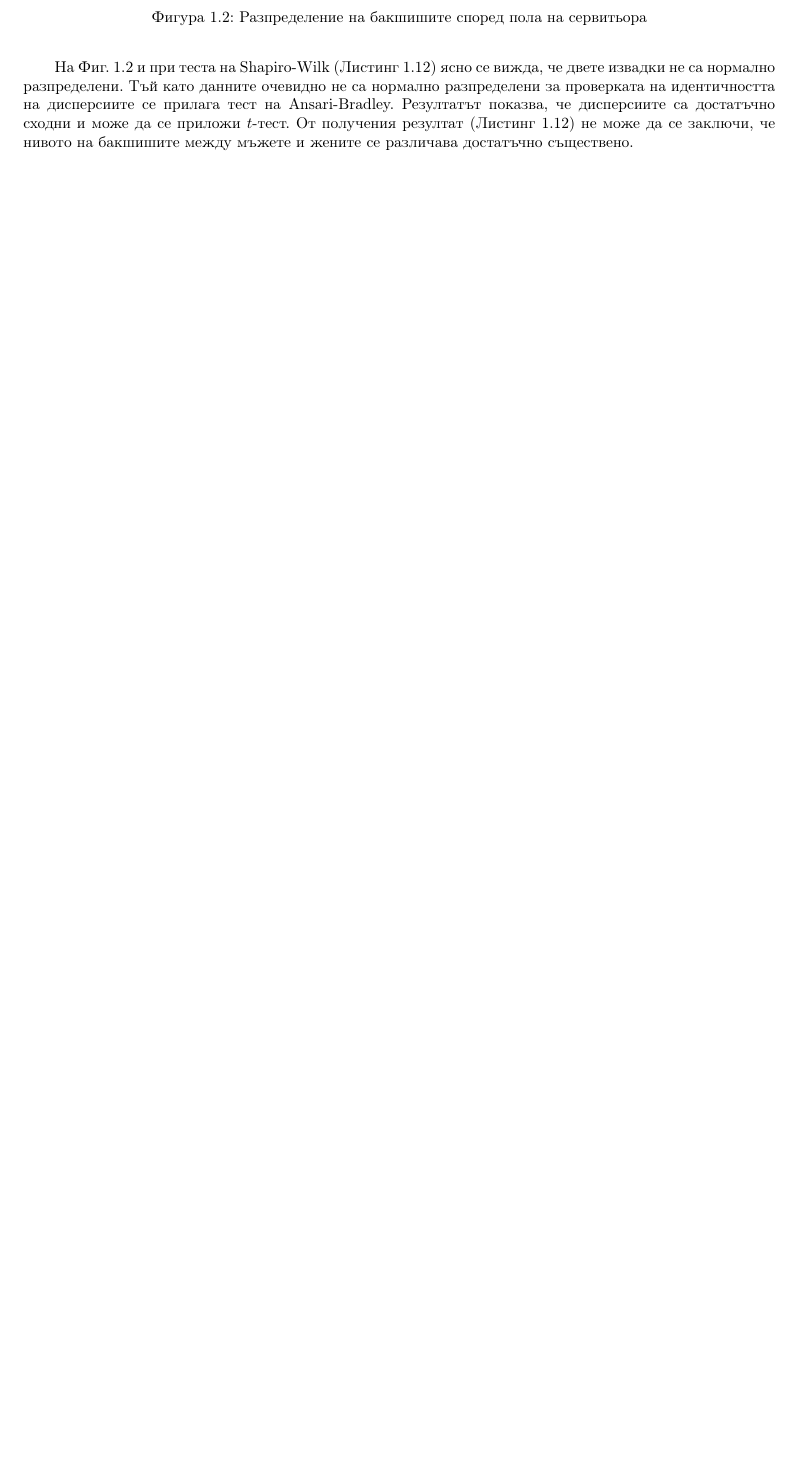
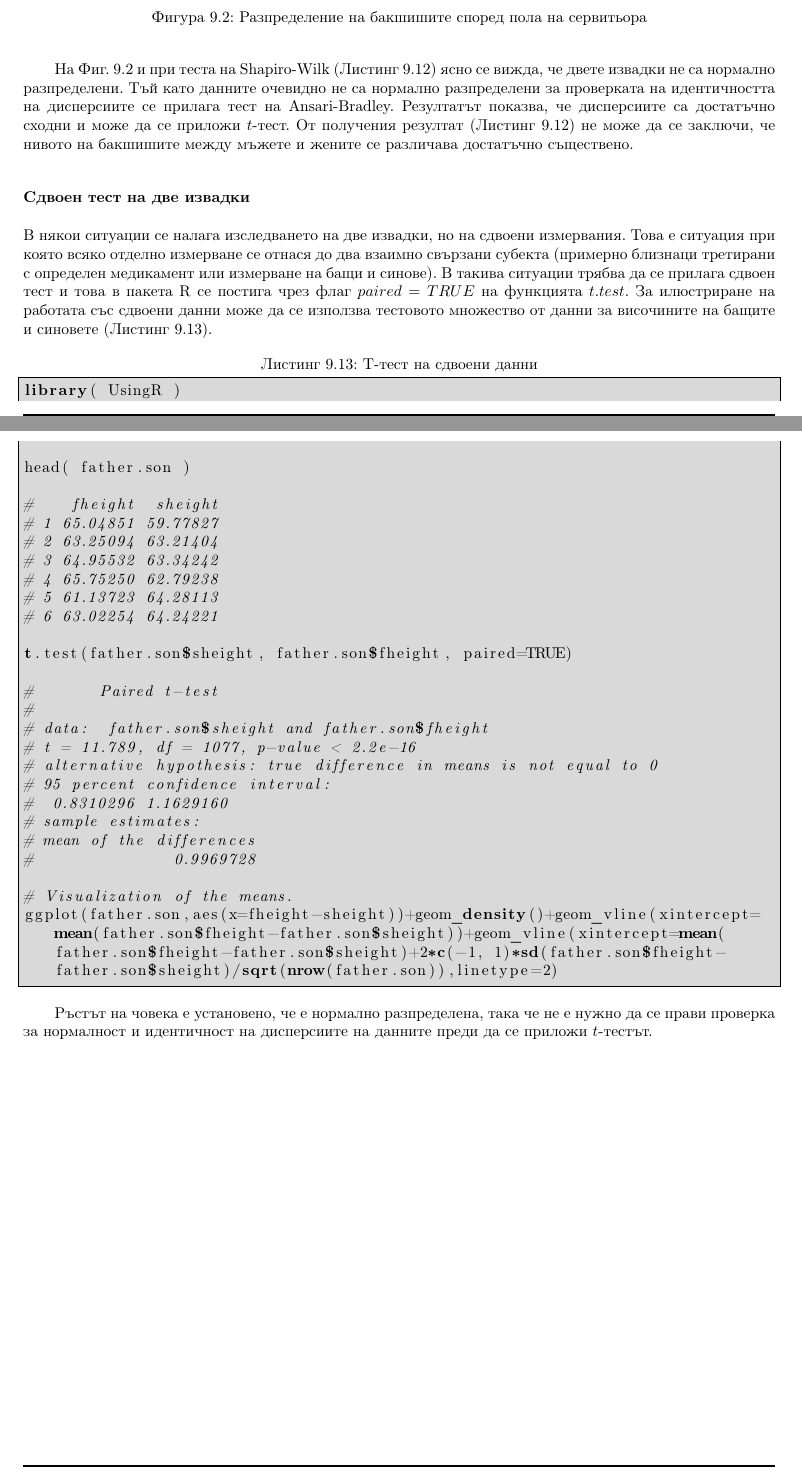
Before and after one commit to TodorBalabanov/Statistical-Data-Processing-with-R, a LaTeX thesis (Statistical-Data-Processing-with-R.tex, which reads chapters/chapter09.tex): part of page 16 of 18 before the commit and two parts of pages 158 and 159 of 165 after it, the two joined at a grey line, cut so that both start at the same text, the shorter picture padded with empty space. Compiled offline with pdfLaTeX.

Commit message:
T-test was completed.

```diff
--- a/Statistical-Data-Processing-with-R.tex
+++ b/Statistical-Data-Processing-with-R.tex
@@ -16,7 +16,7 @@
 % Използва се за включване на кориците под формата на PDF файлове.
 \usepackage{pdfpages}
 % Служи за управление на заглавията.
-\usepackage{fancyheadings}
+\usepackage{fancyhdr}
 \usepackage{listings}
 % Служи за списък на формулите.
 \usepackage{tocloft}
@@ -51,17 +51,16 @@
 \parindent=20pt
 \flushbottom
 
-% Премахва подчертаващата линия в заглавните части.
-\renewcommand{\headrulewidth}{0pt}
+% Добавя черти под хедъра и над футъра.
 
 \selectlanguage{bulgarian}
 
+% Оформление на хедъра и футъра.
 \lhead[\thepage \quad Тодор Балабанов, Зорница Атанасова, Румен Кетипов \quad \hfill]{}
-\chead{}
 \rhead[]{\hfill Статистическа обработка на данни с R \quad \thepage }
-\lfoot{}
 \cfoot[\em Лекции по компютърни науки и технологии на ИИКТ - БАН, № *, 20**]{\em Лекции по компютърни науки и технологии на ИИКТ - БАН, № *, 20**}
-\rfoot{}
+\renewcommand{\headrulewidth}{1pt}
+\renewcommand{\footrulewidth}{1pt}
 
 \onecolumn
 \makeindex[columns=2, title=Азбучен указател, intoc]
--- a/chapters/chapter09.tex
+++ b/chapters/chapter09.tex
@@ -297,3 +298,39 @@ ggplot(ddply(tips, "sex", summarize, tip.mean=mean(tip), tip.sd=sd(tip), Lower=t
 \FloatBarrier
 
 На Фиг. \ref{figure0057} и при теста на Shapiro-Wilk (Листинг \ref{listing0171}) ясно се вижда, че двете извадки не са нормално разпределени. Тъй като данните очевидно не са нормално разпределени за проверката на идентичността на дисперсиите се прилага тест на Ansari-Bradley. Резултатът показва, че дисперсиите са достатъчно сходни и може да се приложи $t$-тест. От получения резултат (Листинг \ref{listing0171}) не може да се заключи, че нивото на бакшишите между мъжете и жените се различава достатъчно съществено.
+
+\subsubsection{Сдвоен тест на две извадки}
+
+В някои ситуации се налага изследването на две извадки, но на сдвоени измервания. Това е ситуация при която всяко отделно измерване се отнася до два взаимно свързани субекта (примерно близнаци третирани с определен медикамент или измерване на бащи и синове). В такива ситуации трябва да се прилага сдвоен тест и това в пакета R се постига чрез флаг $paired=TRUE$ на функцията $t.test$. За илюстриране на работата със сдвоени данни може да се използва тестовото множество от данни за височините на бащите и синовете (Листинг \ref{listing0172}).
+
+\begin{lstlisting}[caption=Т-тест на сдвоени данни, label=listing0172]
+library( UsingR )
+
+head( father.son )
+
+#    fheight  sheight
+# 1 65.04851 59.77827
+# 2 63.25094 63.21404
+# 3 64.95532 63.34242
+# 4 65.75250 62.79238
+# 5 61.13723 64.28113
+# 6 63.02254 64.24221
+
+t.test(father.son$sheight, father.son$fheight, paired=TRUE)
+
+# 	Paired t-test
+#
+# data:  father.son$sheight and father.son$fheight
+# t = 11.789, df = 1077, p-value < 2.2e-16
+# alternative hypothesis: true difference in means is not equal to 0
+# 95 percent confidence interval:
+#  0.8310296 1.1629160
+# sample estimates:
+# mean of the differences
+#               0.9969728
+
+# Visualization of the means.
+ggplot(father.son,aes(x=fheight-sheight))+geom_density()+geom_vline(xintercept=mean(father.son$fheight-father.son$sheight))+geom_vline(xintercept=mean(father.son$fheight-father.son$sheight)+2*c(-1, 1)*sd(father.son$fheight-father.son$sheight)/sqrt(nrow(father.son)),linetype=2)
+\end{lstlisting}
+
+Ръстът на човека е установено, че е нормално разпределена, така че не е нужно да се прави проверка за нормалност и идентичност на дисперсиите на данните преди да се приложи $t$-тестът.
```
Also changed, not shown: chapters/chapter01.tex (+1 -0 lines), chapters/chapter02.tex (+1 -0 lines), chapters/chapter03.tex (+1 -0 lines), chapters/chapter04.tex (+1 -0 lines), chapters/chapter05.tex (+1 -0 lines), chapters/chapter06.tex (+1 -0 lines), chapters/chapter07.tex (+1 -0 lines), chapters/chapter08.tex (+1 -0 lines), chapters/conclusion.tex (+1 -0 lines), chapters/introduction.tex (+1 -1 lines), images/pic0058.png (added), Statistical-Data-Processing-with-R.tex (21 more changed lines), chapters/chapter09.tex (13 more changed lines).
